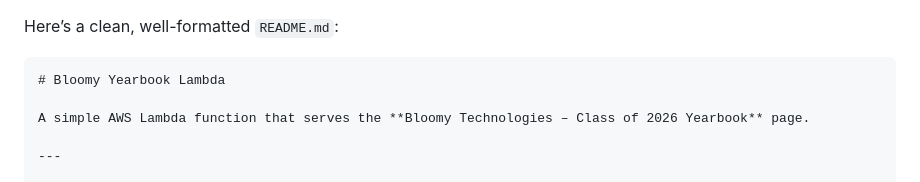
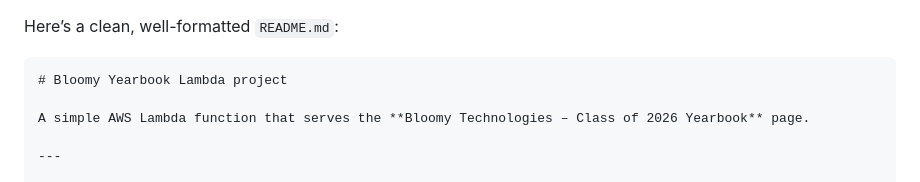
Before and after one commit to Ajibola-Mary/ajibola-devops-capstone, a Markdown page: README.md, the part around the change. Drawn GitHub-style.

Commit message:
Update project title in README.md

````diff
--- a/README.md
+++ b/README.md
@@ -1,7 +1,7 @@
 Here’s a clean, well-formatted `README.md`:
 
 ```markdown
-# Bloomy Yearbook Lambda
+# Bloomy Yearbook Lambda project
 
 A simple AWS Lambda function that serves the **Bloomy Technologies – Class of 2026 Yearbook** page.
 
````
